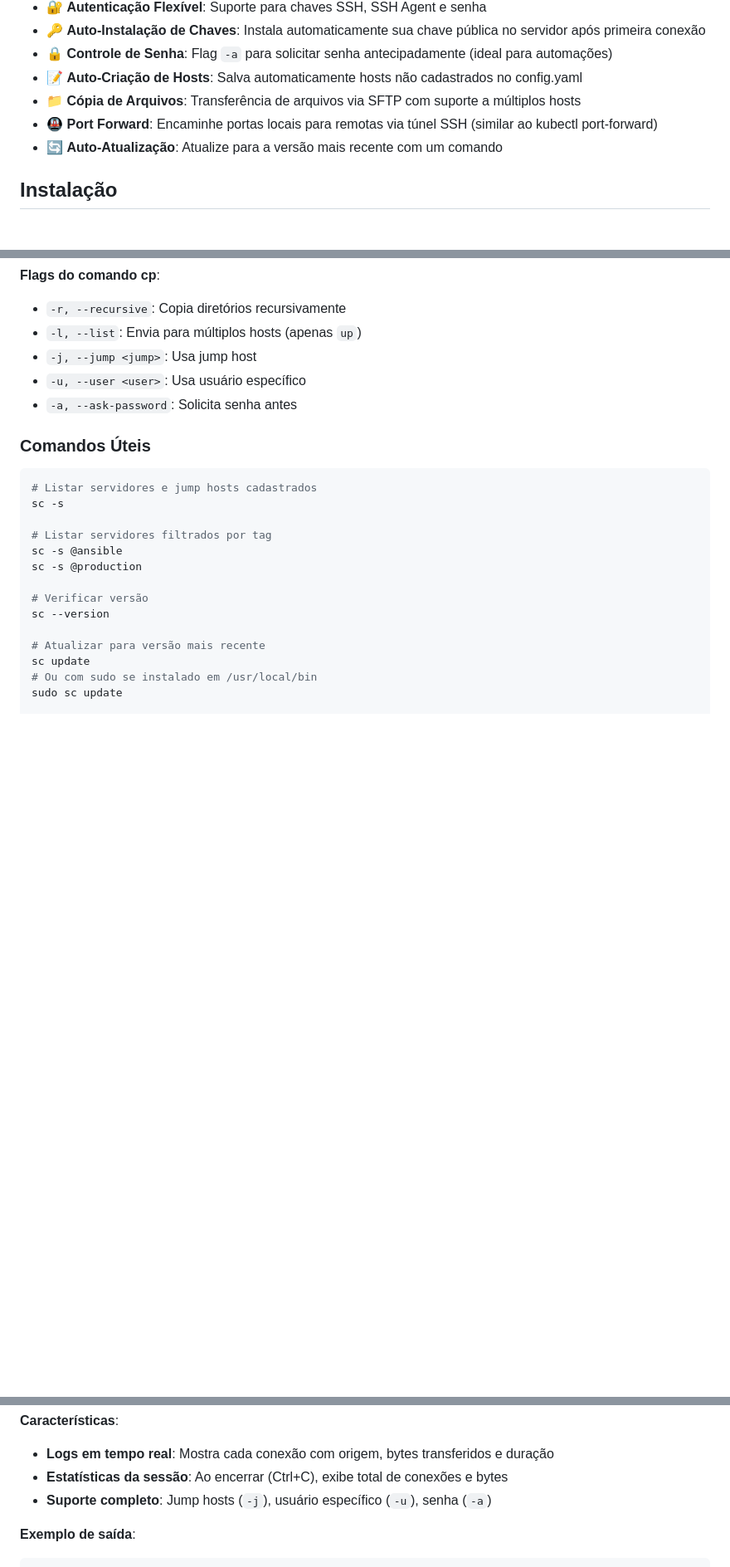
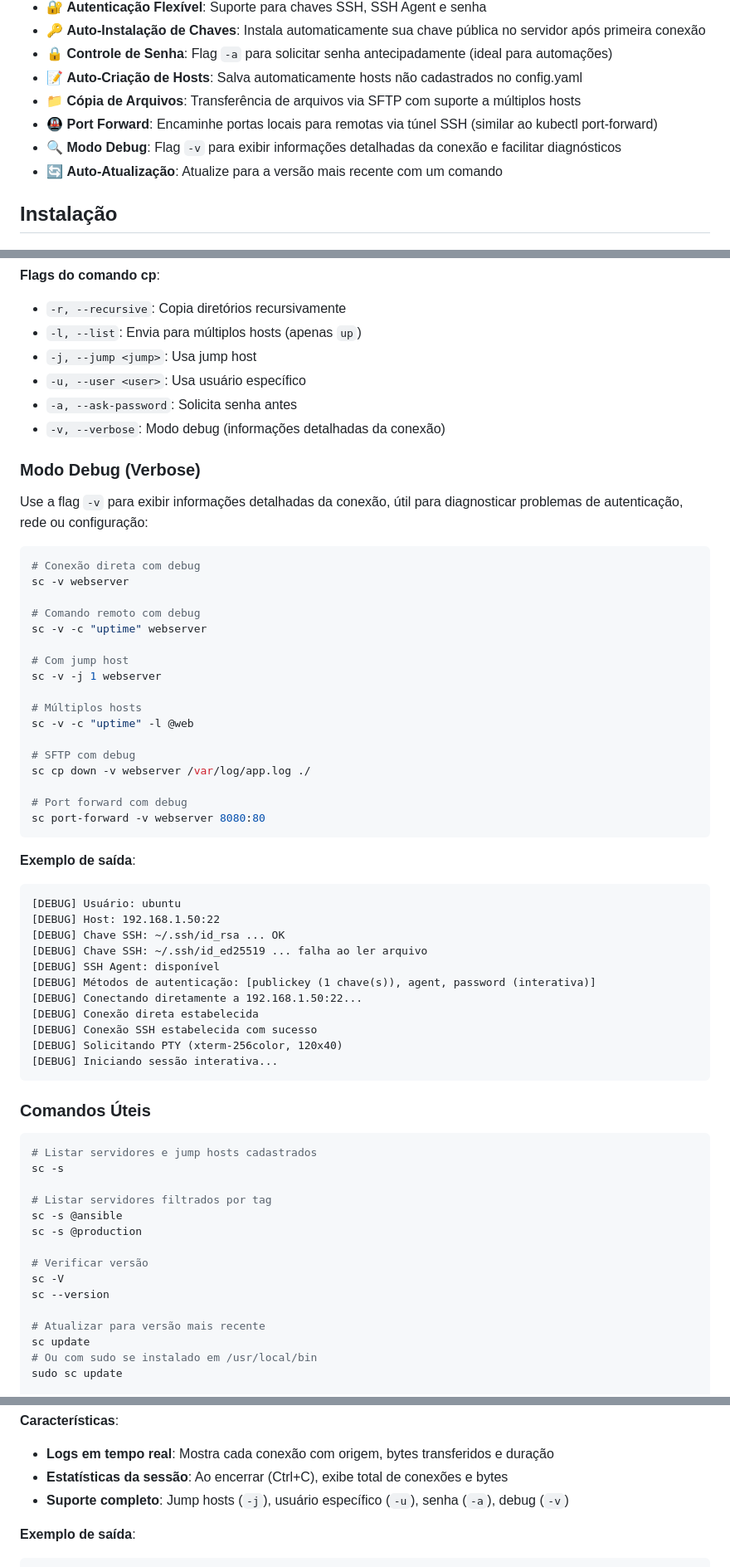
Before and after one commit to alexeiev/sshControl, a Markdown page: README.md, 3 parts joined by grey strips. Shown at 83% size. Drawn GitHub-style; blank space fills up the shorter version.

Commit message:
Criando release e adicionando documentação

````diff
--- a/README.md
+++ b/README.md
@@ -22,6 +22,7 @@ Gerenciador de conexões SSH escrito em Go com interface interativa (TUI) e modo
 - 📝 **Auto-Criação de Hosts**: Salva automaticamente hosts não cadastrados no config.yaml
 - 📁 **Cópia de Arquivos**: Transferência de arquivos via SFTP com suporte a múltiplos hosts
 - 🚇 **Port Forward**: Encaminhe portas locais para remotas via túnel SSH (similar ao kubectl port-forward)
+- 🔍 **Modo Debug**: Flag `-v` para exibir informações detalhadas da conexão e facilitar diagnósticos
 - 🔄 **Auto-Atualização**: Atualize para a versão mais recente com um comando
 
 ## Instalação
@@ -268,6 +269,46 @@ sc cp up -l @web ./deploy.sh /opt/
 - `-j, --jump <jump>`: Usa jump host
 - `-u, --user <user>`: Usa usuário específico
 - `-a, --ask-password`: Solicita senha antes
+- `-v, --verbose`: Modo debug (informações detalhadas da conexão)
+
+### Modo Debug (Verbose)
+
+Use a flag `-v` para exibir informações detalhadas da conexão, útil para diagnosticar problemas de autenticação, rede ou configuração:
+
+```bash
+# Conexão direta com debug
+sc -v webserver
+
+# Comando remoto com debug
+sc -v -c "uptime" webserver
+
+# Com jump host
+sc -v -j 1 webserver
+
+# Múltiplos hosts
+sc -v -c "uptime" -l @web
+
+# SFTP com debug
+sc cp down -v webserver /var/log/app.log ./
+
+# Port forward com debug
+sc port-forward -v webserver 8080:80
+```
+
+**Exemplo de saída**:
+```
+[DEBUG] Usuário: ubuntu
+[DEBUG] Host: 192.168.1.50:22
+[DEBUG] Chave SSH: ~/.ssh/id_rsa ... OK
+[DEBUG] Chave SSH: ~/.ssh/id_ed25519 ... falha ao ler arquivo
+[DEBUG] SSH Agent: disponível
+[DEBUG] Métodos de autenticação: [publickey (1 chave(s)), agent, password (interativa)]
+[DEBUG] Conectando diretamente a 192.168.1.50:22...
+[DEBUG] Conexão direta estabelecida
+[DEBUG] Conexão SSH estabelecida com sucesso
+[DEBUG] Solicitando PTY (xterm-256color, 120x40)
+[DEBUG] Iniciando sessão interativa...
+```
 
 ### Comandos Úteis
 
@@ -280,6 +321,7 @@ sc -s @ansible
 sc -s @production
 
 # Verificar versão
+sc -V
 sc --version
 
 # Atualizar para versão mais recente
@@ -605,7 +647,7 @@ sc port-forward -a webserver 8080:80
 
 - **Logs em tempo real**: Mostra cada conexão com origem, bytes transferidos e duração
 - **Estatísticas da sessão**: Ao encerrar (Ctrl+C), exibe total de conexões e bytes
-- **Suporte completo**: Jump hosts (`-j`), usuário específico (`-u`), senha (`-a`)
+- **Suporte completo**: Jump hosts (`-j`), usuário específico (`-u`), senha (`-a`), debug (`-v`)
 
 **Exemplo de saída**:
 
````
Also changed, not shown: CHANGELOG.md (+18 -1 lines).
